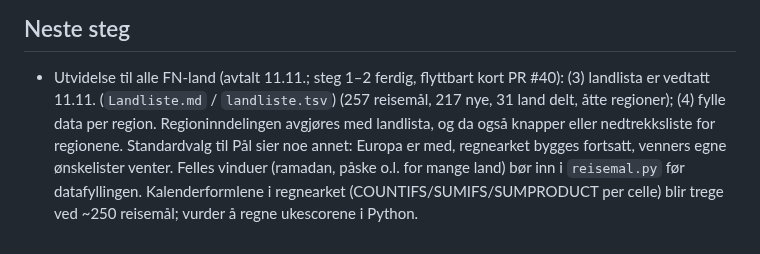
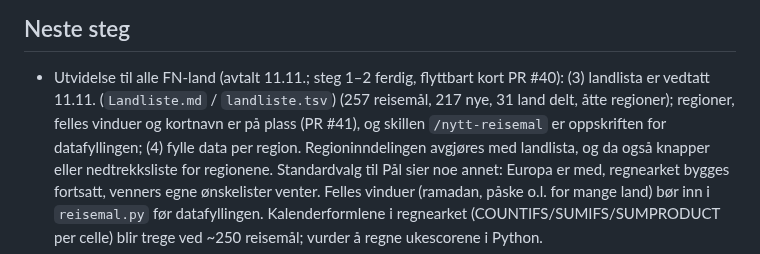
Before and after one commit to paalstampe/reiseplanlegging, a Markdown page: NOTES.md, the part around the change. GitHub-like rendering.

Commit message:
Claude: skillen /nytt-reisemal er oppskriften for nye reisemål
Co-Authored-By: Claude Opus 5.5 <noreply@anthropic.com>

```diff
--- a/NOTES.md
+++ b/NOTES.md
@@ -61,7 +61,8 @@ Sist oppdatert: 11. november 2026.
 ## Neste steg
 
 - Utvidelse til alle FN-land (avtalt 11.11.; steg 1–2 ferdig, flyttbart kort PR #40): (3) landlista er vedtatt 11.11. (`Landliste.md` / `landliste.tsv`)
-  (257 reisemål, 217 nye, 31 land delt, åtte regioner);
+  (257 reisemål, 217 nye, 31 land delt, åtte regioner); regioner, felles vinduer og kortnavn er på plass (PR #41),
+  og skillen `/nytt-reisemal` er oppskriften for datafyllingen;
   (4) fylle data per region. Regioninndelingen avgjøres med landlista, og da også knapper eller nedtrekksliste for regionene. Standardvalg til Pål sier noe annet: Europa er med, regnearket bygges fortsatt, venners egne
   ønskelister venter. Felles vinduer (ramadan, påske o.l. for mange land) bør inn i `reisemal.py` før datafyllingen.
   Kalenderformlene i regnearket (COUNTIFS/SUMIFS/SUMPRODUCT per celle) blir trege ved ~250 reisemål; vurder å regne ukescorene i Python.
```
Also changed, not shown: CLAUDE.md (+1 -1 lines), 1 other file.
